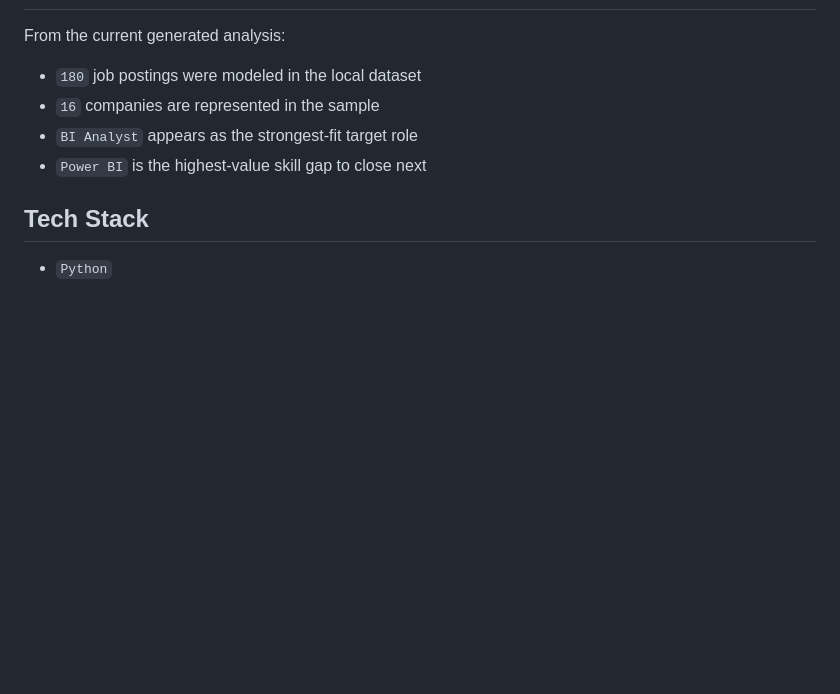
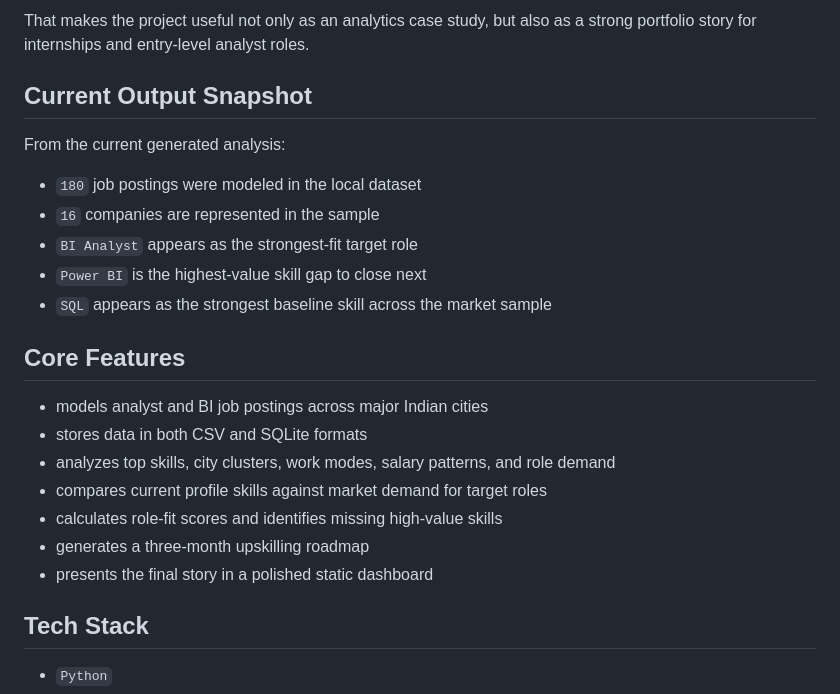
Before and after one commit to Jatin04070/HireLens, a Markdown page: README.md, the part around the change printed below. Drawn GitHub-style; blank space fills up the shorter version.

```diff
--- a/README.md
+++ b/README.md
@@ -28,3 +30,6 @@ To answer that, HireLens combines:
+That makes the project useful not only as an analytics case study, but also as a strong portfolio story for internships and entry-level analyst roles.
+
+## Current Output Snapshot
 
 From the current generated analysis:
 
@@ -32,6 +37,17 @@ From the current generated analysis:
 - `16` companies are represented in the sample
 - `BI Analyst` appears as the strongest-fit target role
 - `Power BI` is the highest-value skill gap to close next
+- `SQL` appears as the strongest baseline skill across the market sample
+
+## Core Features
+
+- models analyst and BI job postings across major Indian cities
+- stores data in both CSV and SQLite formats
+- analyzes top skills, city clusters, work modes, salary patterns, and role demand
+- compares current profile skills against market demand for target roles
+- calculates role-fit scores and identifies missing high-value skills
+- generates a three-month upskilling roadmap
+- presents the final story in a polished static dashboard
 
 ## Tech Stack
 
```
Also changed, not shown: other parts of README.md (+62 -31 lines), docs/hirelens-details.png (added), docs/hirelens-overview.png (added).
